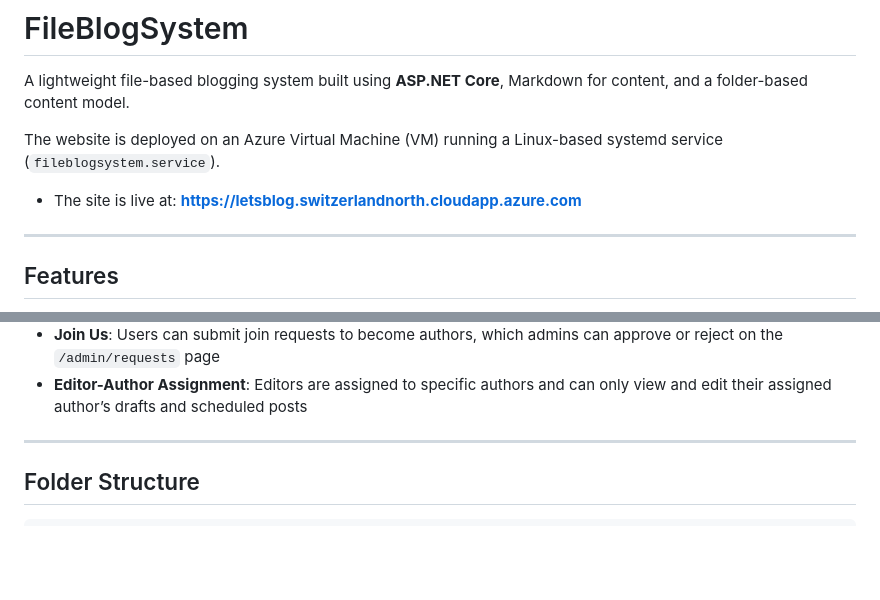
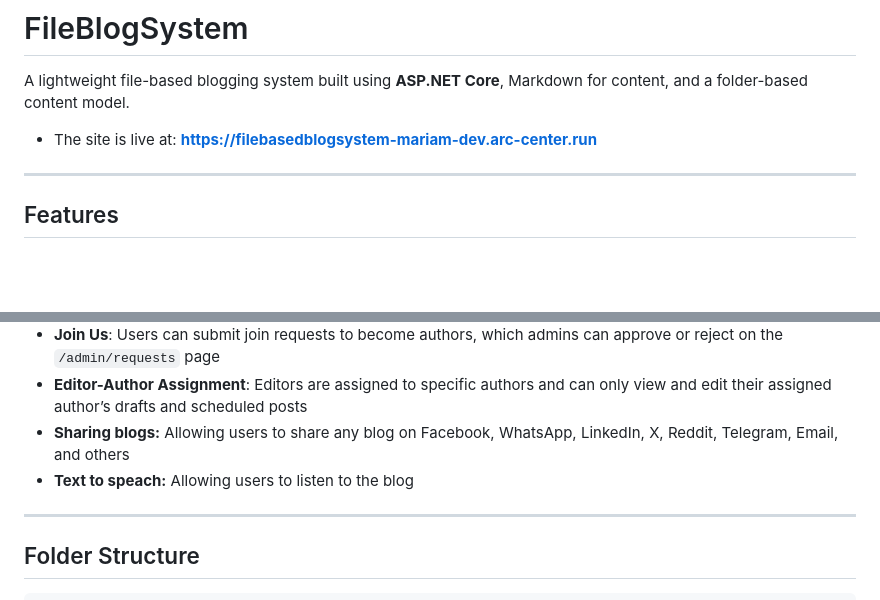
Before and after one commit to YaraSenousy/FileBasedBlogSystem, a Markdown page: README.md, 2 parts joined by grey strips. Drawn GitHub-style; blank space fills up the shorter version.

```diff
--- a/README.md
+++ b/README.md
@@ -2,9 +2,7 @@
 
 A lightweight file-based blogging system built using **ASP.NET Core**, Markdown for content, and a folder-based content model.
 
-The website is deployed on an Azure Virtual Machine (VM) running a Linux-based systemd service (`fileblogsystem.service`).
-
- - The site is live at: **https://letsblog.switzerlandnorth.cloudapp.azure.com**
+ - The site is live at: **https://filebasedblogsystem-mariam-dev.arc-center.run**
 
 ---
 
@@ -31,6 +29,8 @@ The website is deployed on an Azure Virtual Machine (VM) running a Linux-based s
 - **Bookmark Functionality**: Unlogged-in users can bookmark posts, stored in `localStorage`, and view them on a dedicated `/saved` page
 - **Join Us**: Users can submit join requests to become authors, which admins can approve or reject on the `/admin/requests` page
 - **Editor-Author Assignment**: Editors are assigned to specific authors and can only view and edit their assigned author’s drafts and scheduled posts
+- **Sharing blogs:** Allowing users to share any blog on Facebook, WhatsApp, LinkedIn, X, Reddit, Telegram, Email, and others
+- **Text to speach:** Allowing users to listen to the blog
 
 ---
 
```
